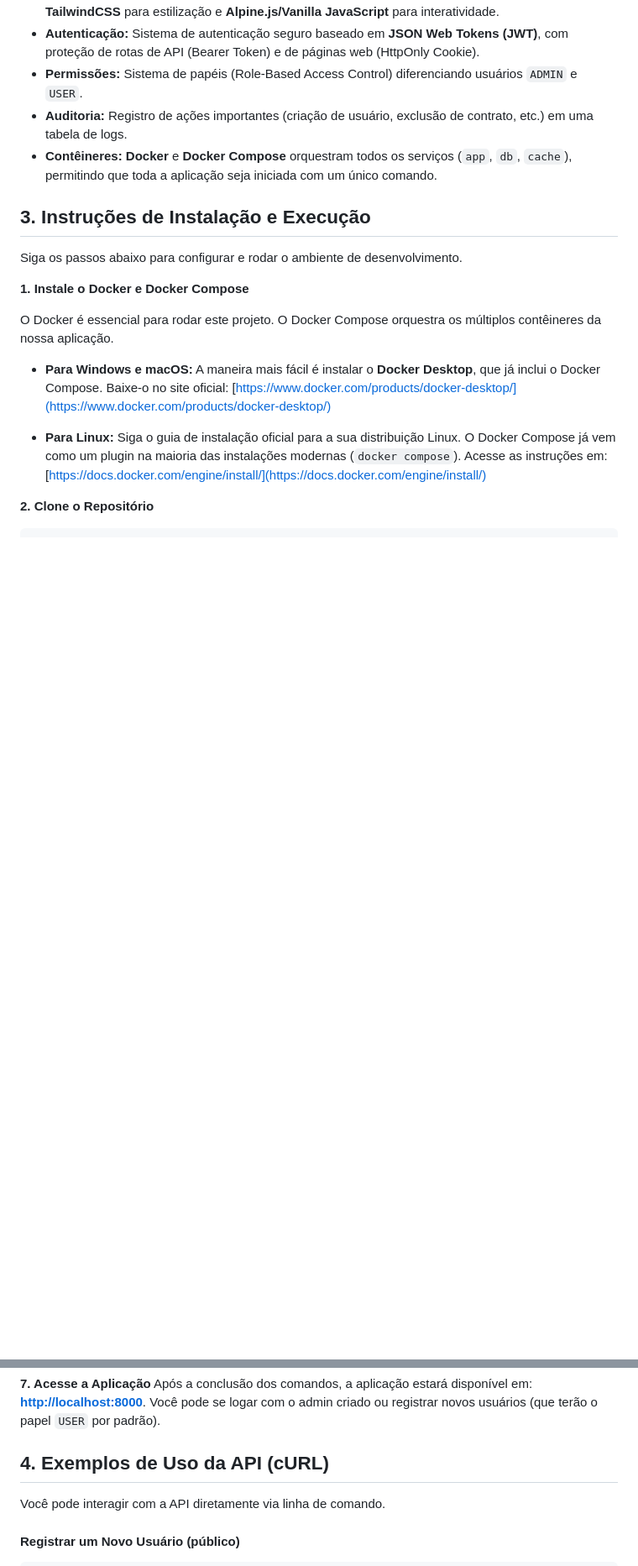
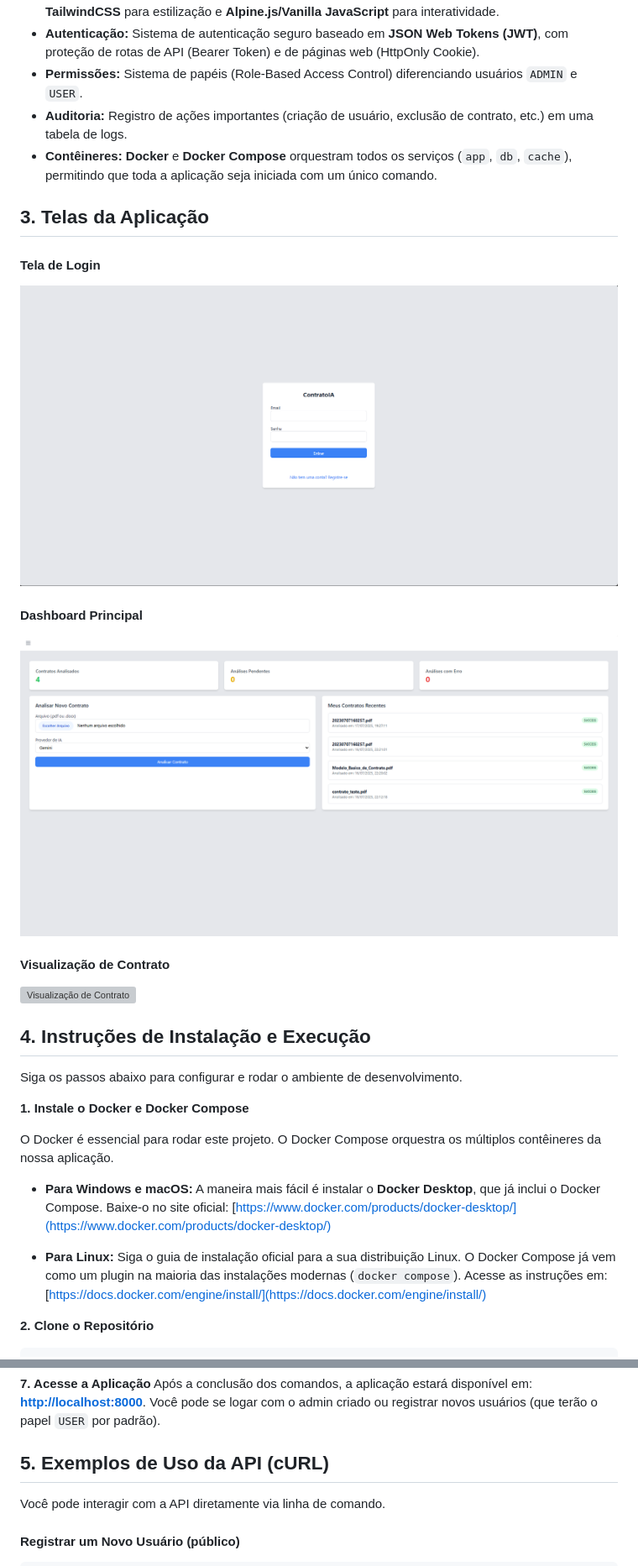
Before and after one commit to DeaconKrauser/projeto-entrevista, a Markdown page: README.md, 2 parts joined by grey strips. Shown: that part at 84% size. Drawn GitHub-style; pictures changed too: images/dashboard.png (added), images/login.png (added); blank space fills up the shorter version; grey boxes are pictures that could not be loaded.

Commit message:
adição de imagens do projeto no readme

```diff
--- a/README.md
+++ b/README.md
@@ -20,7 +20,19 @@ O projeto é construído sobre uma arquitetura moderna e conteinerizada, garanti
 -   **Auditoria:** Registro de ações importantes (criação de usuário, exclusão de contrato, etc.) em uma tabela de logs.
 -   **Contêineres:** **Docker** e **Docker Compose** orquestram todos os serviços (`app`, `db`, `cache`), permitindo que toda a aplicação seja iniciada com um único comando.
 
-## 3. Instruções de Instalação e Execução
+## 3. Telas da Aplicação
+
+#### Tela de Login
+![Tela de Login](images/login.png)
+
+#### Dashboard Principal
+![Dashboard Principal](images/dashboard.png)
+
+#### Visualização de Contrato
+![Visualização de Contrato](images/contract_view.png)
+
+
+## 4. Instruções de Instalação e Execução
 
 Siga os passos abaixo para configurar e rodar o ambiente de desenvolvimento.
 
@@ -73,7 +85,7 @@ docker compose exec app python create_admin.py admin@exemplo.com senha_forte_123
 **7. Acesse a Aplicação**
 Após a conclusão dos comandos, a aplicação estará disponível em: **[http://localhost:8000](http://localhost:8000)**. Você pode se logar com o admin criado ou registrar novos usuários (que terão o papel `USER` por padrão).
 
-## 4. Exemplos de Uso da API (cURL)
+## 5. Exemplos de Uso da API (cURL)
 
 Você pode interagir com a API diretamente via linha de comando.
 
```
Also changed, not shown: images/dashboard_1.png (added), images/meusContratos.png (added).
